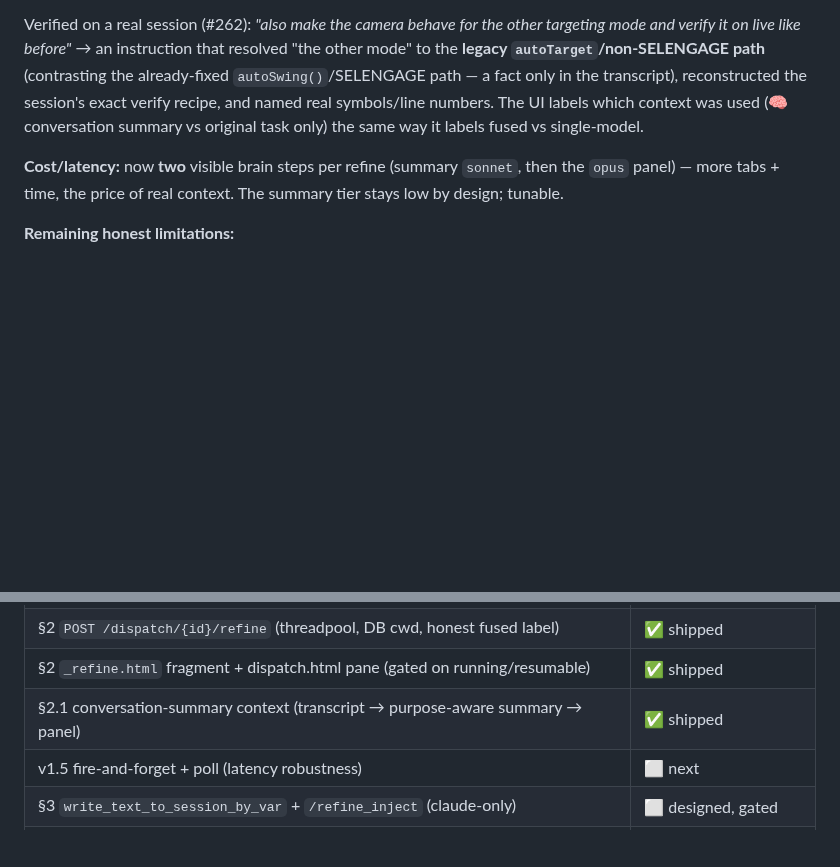
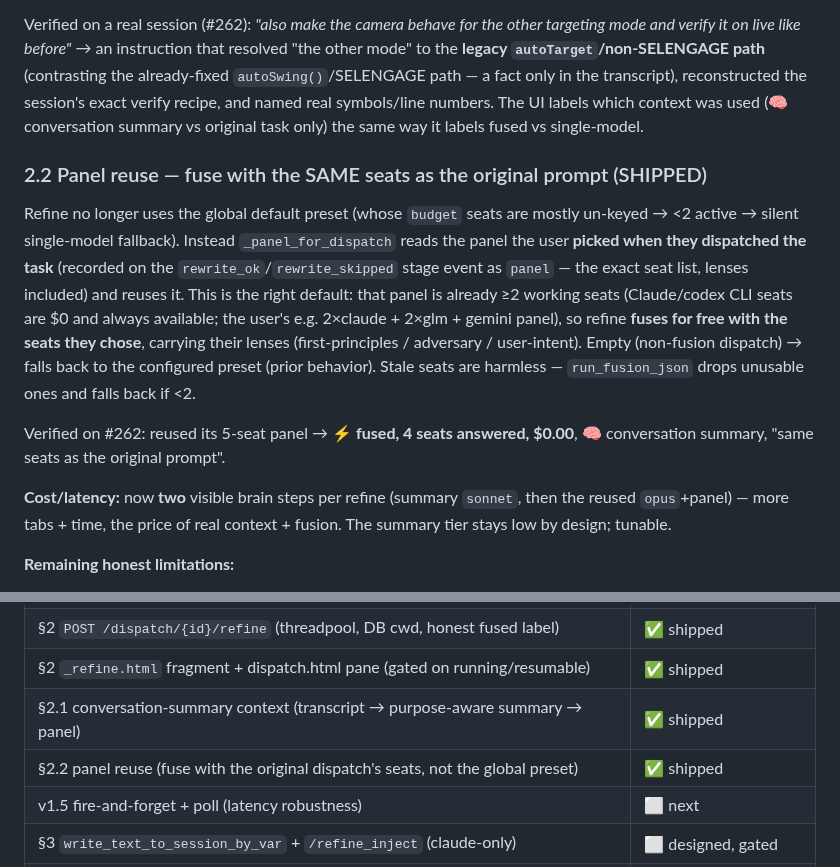
Before and after one commit to bonkai/orchestrator, a Markdown page: SUPERMAX_PLAN.md, 2 parts joined by grey strips. GitHub-like rendering; blank space fills up the shorter version.

Commit message:
Auto-push: 2026-06-27

```diff
--- a/SUPERMAX_PLAN.md
+++ b/SUPERMAX_PLAN.md
@@ -120,9 +120,25 @@ reconstructed the session's exact verify recipe, and named real symbols/line
 numbers. The UI labels which context was used (🧠 conversation summary vs original
 task only) the same way it labels fused vs single-model.
 
+### 2.2 Panel reuse — fuse with the SAME seats as the original prompt (SHIPPED)
+
+Refine no longer uses the global default preset (whose `budget` seats are mostly
+un-keyed → <2 active → silent single-model fallback). Instead `_panel_for_dispatch`
+reads the panel the user **picked when they dispatched the task** (recorded on the
+`rewrite_ok`/`rewrite_skipped` stage event as `panel` — the exact seat list, lenses
+included) and reuses it. This is the right default: that panel is already ≥2
+working seats (Claude/codex CLI seats are $0 and always available; the user's e.g.
+2×claude + 2×glm + gemini panel), so refine **fuses for free with the seats they
+chose**, carrying their lenses (first-principles / adversary / user-intent). Empty
+(non-fusion dispatch) → falls back to the configured preset (prior behavior). Stale
+seats are harmless — `run_fusion_json` drops unusable ones and falls back if <2.
+
+Verified on #262: reused its 5-seat panel → **⚡ fused, 4 seats answered, $0.00**,
+🧠 conversation summary, "same seats as the original prompt".
+
 **Cost/latency:** now **two** visible brain steps per refine (summary `sonnet`,
-then the `opus` panel) — more tabs + time, the price of real context. The summary
-tier stays low by design; tunable.
+then the reused `opus`+panel) — more tabs + time, the price of real context +
+fusion. The summary tier stays low by design; tunable.
 
 **Remaining honest limitations:**
 - For a dispatch that already **completed**, the stored transcript is a snapshot
@@ -222,6 +238,7 @@ recommended evolution of v1 before (or instead of) live injection.
 | §2 `POST /dispatch/{id}/refine` (threadpool, DB cwd, honest fused label) | ✅ shipped |
 | §2 `_refine.html` fragment + dispatch.html pane (gated on running/resumable) | ✅ shipped |
 | §2.1 conversation-summary context (transcript → purpose-aware summary → panel) | ✅ shipped |
+| §2.2 panel reuse (fuse with the original dispatch's seats, not the global preset) | ✅ shipped |
 | v1.5 fire-and-forget + poll (latency robustness) | ⬜ next |
 | §3 `write_text_to_session_by_var` + `/refine_inject` (claude-only) | ⬜ designed, gated |
 | §4 refine-then-resume | ⬜ recommended next |
```
